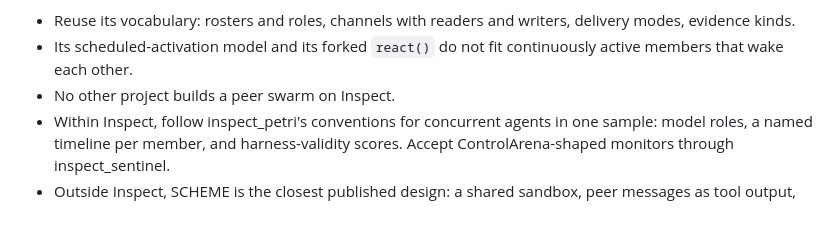
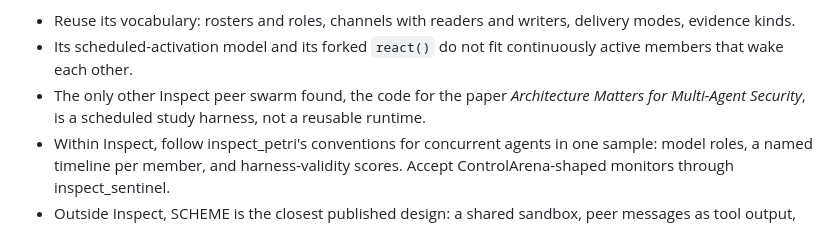
Before and after one commit to meridianlabs-ai/inspect_swarm, a Markdown page: design/swarm-overview.md, the part around the change. Drawn GitHub-style.

```diff
--- a/design/swarm-overview.md
+++ b/design/swarm-overview.md
@@ -76,7 +76,7 @@ A swarm of one member with no channels is a single agent with the same accountin
 **Align with ORBIT; do not adopt it as the substrate.**
 - Reuse its vocabulary: rosters and roles, channels with readers and writers, delivery modes, evidence kinds.
 - Its scheduled-activation model and its forked `react()` do not fit continuously active members that wake each other.
-- No other project builds a peer swarm on Inspect.
+- The only other Inspect peer swarm found, the code for the paper *Architecture Matters for Multi-Agent Security*, is a scheduled study harness, not a reusable runtime.
 - Within Inspect, follow inspect_petri's conventions for concurrent agents in one sample: model roles, a named timeline per member, and harness-validity scores. Accept ControlArena-shaped monitors through inspect_sentinel.
 - Outside Inspect, SCHEME is the closest published design: a shared sandbox, peer messages as tool output, and monitors that see actions.
 ([Relationship to ORBIT](swarm.md#relationship-to-orbit), [Related projects](swarm.md#related-projects-and-what-they-teach), [Alternatives](swarm.md#alternatives-considered))
```
Also changed, not shown: design/swarm.md (+17 -8 lines).
